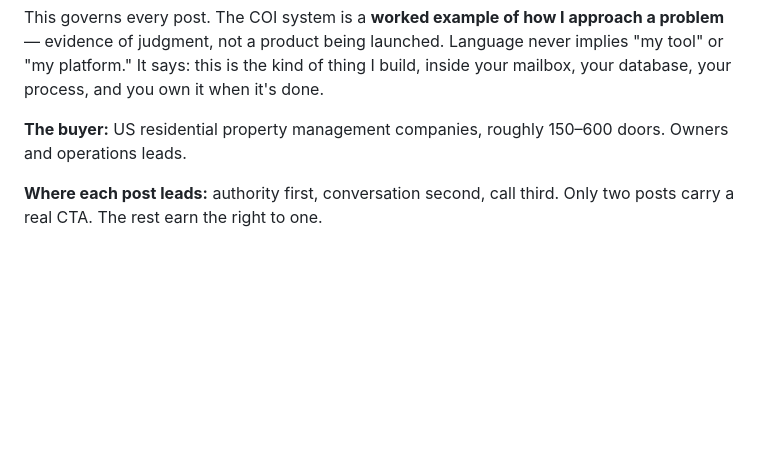
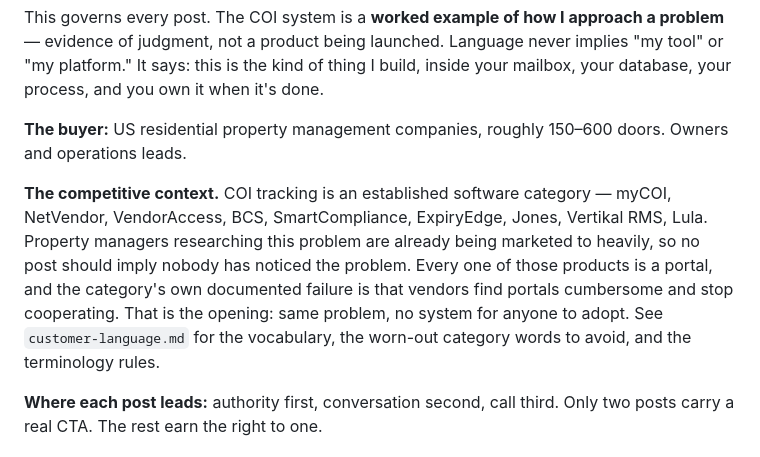
Before and after one commit to SambhavJain26/document-ocr-compliance-pipeline, a Markdown page: docs/linkedin-content-plan.md, the part around the change. GitHub-like rendering; blank space fills up the shorter version.

```diff
--- a/docs/linkedin-content-plan.md
+++ b/docs/linkedin-content-plan.md
@@ -11,6 +11,8 @@ Fifteen posts: one demo video, fourteen supporting. Briefs only — no copy writ
 This governs every post. The COI system is a **worked example of how I approach a problem** — evidence of judgment, not a product being launched. Language never implies "my tool" or "my platform." It says: this is the kind of thing I build, inside your mailbox, your database, your process, and you own it when it's done.
 
 **The buyer:** US residential property management companies, roughly 150–600 doors. Owners and operations leads.
+
+**The competitive context.** COI tracking is an established software category — myCOI, NetVendor, VendorAccess, BCS, SmartCompliance, ExpiryEdge, Jones, Vertikal RMS, Lula. Property managers researching this problem are already being marketed to heavily, so no post should imply nobody has noticed the problem. Every one of those products is a portal, and the category's own documented failure is that vendors find portals cumbersome and stop cooperating. That is the opening: same problem, no system for anyone to adopt. See `customer-language.md` for the vocabulary, the worn-out category words to avoid, and the terminology rules.
 
 **Where each post leads:** authority first, conversation second, call third. Only two posts carry a real CTA. The rest earn the right to one.
 
```
Also changed, not shown: docs/customer-language.md (added, +109 -0 lines).
